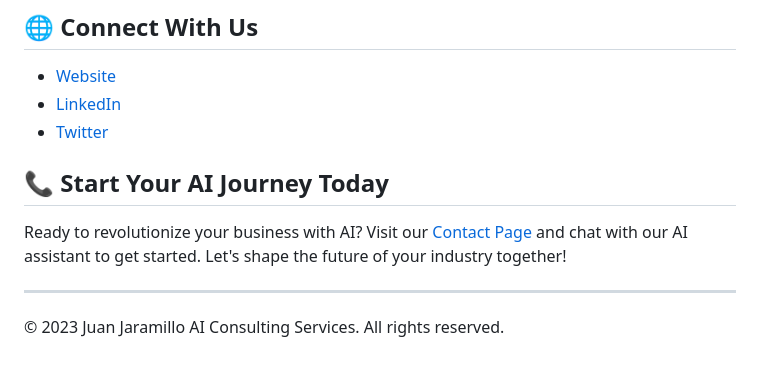
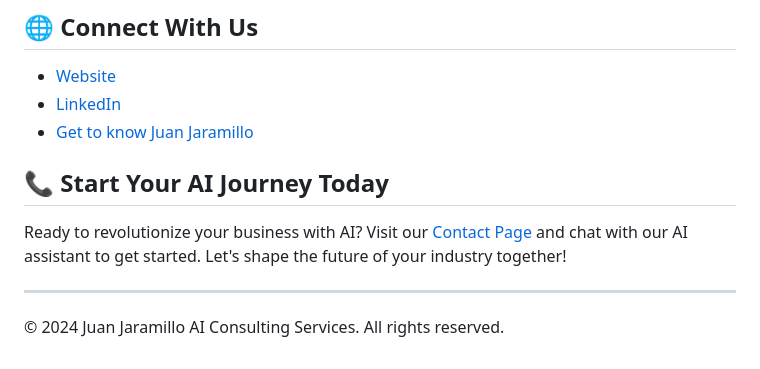
Before and after one commit to juanjaragavi/juan-jaramillo-ai-consulting-services, a Markdown page: README.md, the part around the change. Rendered like a GitHub page.

Commit message:
`juan-jaramillo-ai-consulting-services` Website 0.1 Beta

```diff
--- a/README.md
+++ b/README.md
@@ -52,7 +52,7 @@ Explore how we've transformed businesses across various sectors:
 
 - [Website](https://juanjaramillo.ai)
 - [LinkedIn](https://www.linkedin.com/in/juan-jaramillo-ai/)
-- [Twitter](https://twitter.com/juanjaramilloai)
+- [Get to know Juan Jaramillo](https://juanjaramillo.tech)
 
 ## 📞 Start Your AI Journey Today
 
@@ -60,4 +60,4 @@ Ready to revolutionize your business with AI? Visit our [Contact Page](https://j
 
 ---
 
-© 2023 Juan Jaramillo AI Consulting Services. All rights reserved.
+© 2024 Juan Jaramillo AI Consulting Services. All rights reserved.
```
